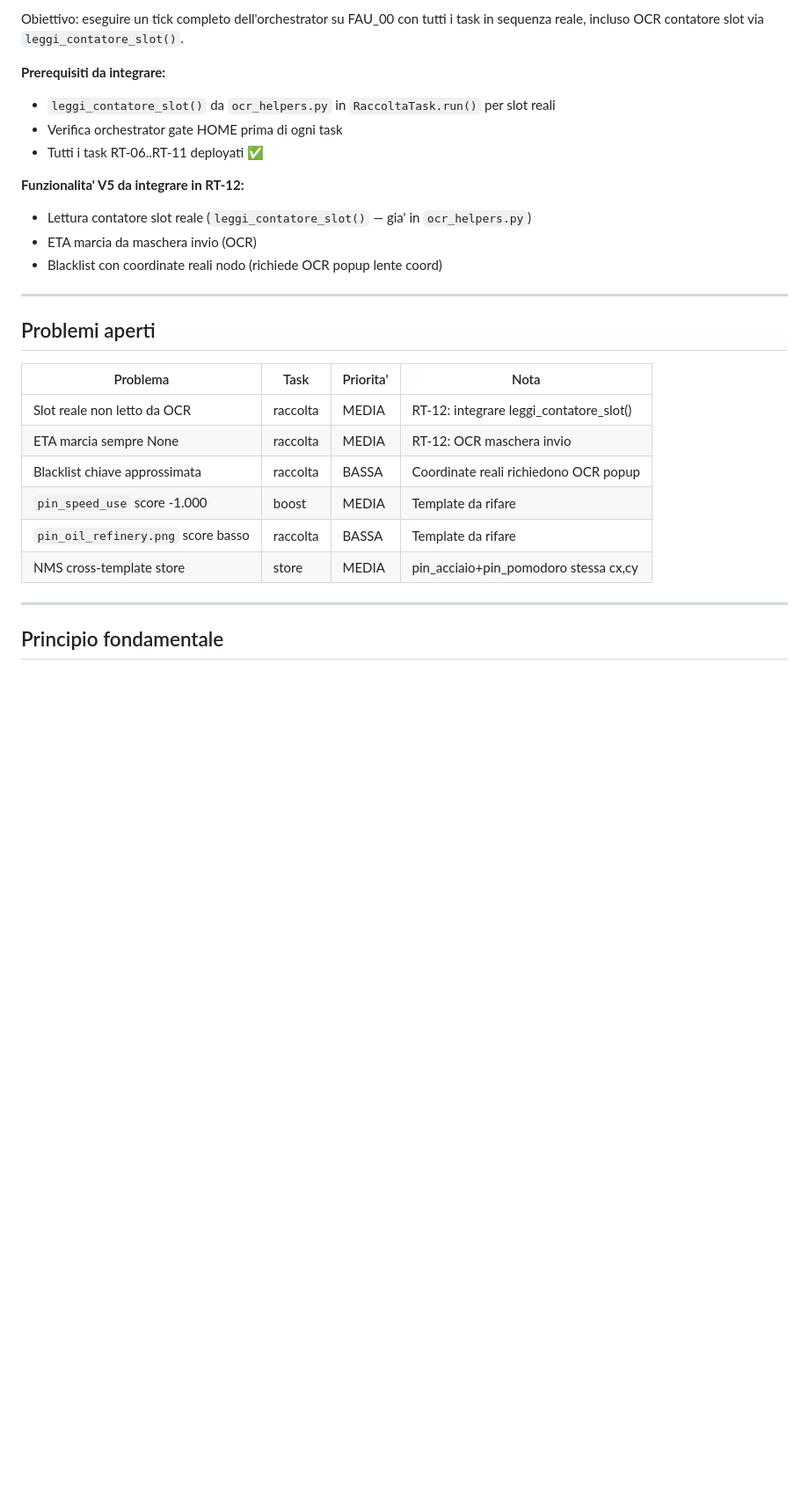
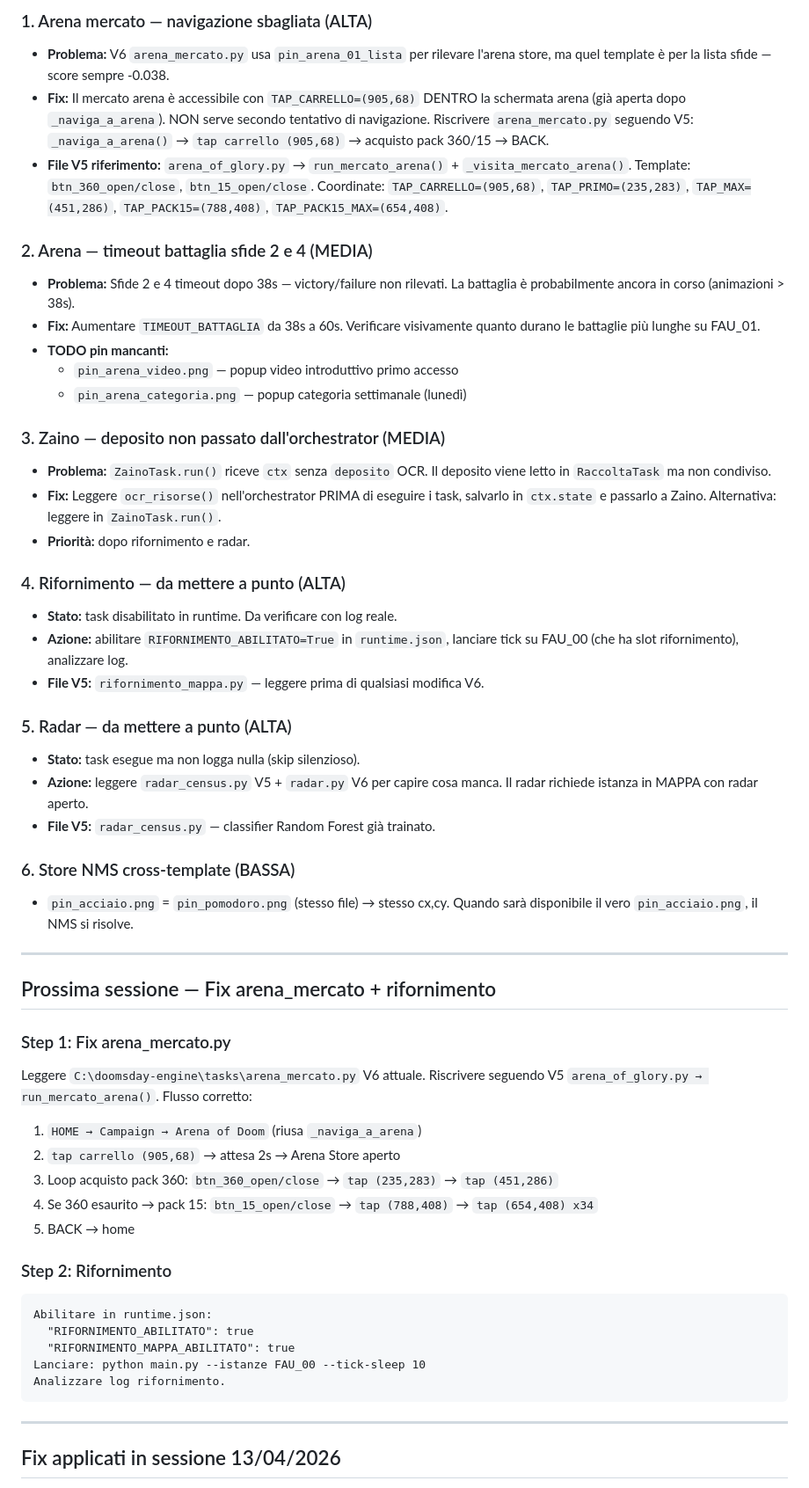
Before and after one commit to faustodba/doomsday-engine, a Markdown page: ROADMAP.md, the part around one of its changes. Shown at 88% size. GitHub-like rendering; blank space fills up the shorter version.

Commit message:
docs: ROADMAP RT-12 tick completo FAU_01 - issues arena_mercato + rifornimento + radar

````diff
--- a/ROADMAP.md
+++ b/ROADMAP.md
@@ -134,31 +49,72 @@ doomsday-engine/
 
-Obiettivo: eseguire un tick completo dell'orchestrator su FAU_00 con tutti i task
-in sequenza reale, incluso OCR contatore slot via `leggi_contatore_slot()`.
+### 1. Arena mercato — navigazione sbagliata (ALTA)
+- **Problema:** V6 `arena_mercato.py` usa `pin_arena_01_lista` per rilevare
+  l'arena store, ma quel template è per la lista sfide — score sempre -0.038.
+- **Fix:** Il mercato arena è accessibile con `TAP_CARRELLO=(905,68)` DENTRO
+  la schermata arena (già aperta dopo `_naviga_a_arena`). NON serve secondo
+  tentativo di navigazione. Riscrivere `arena_mercato.py` seguendo V5:
+  `_naviga_a_arena()` → `tap carrello (905,68)` → acquisto pack 360/15 → BACK.
+- **File V5 riferimento:** `arena_of_glory.py` → `run_mercato_arena()` +
+  `_visita_mercato_arena()`. Template: `btn_360_open/close`, `btn_15_open/close`.
+  Coordinate: `TAP_CARRELLO=(905,68)`, `TAP_PRIMO=(235,283)`,
+  `TAP_MAX=(451,286)`, `TAP_PACK15=(788,408)`, `TAP_PACK15_MAX=(654,408)`.
 
-**Prerequisiti da integrare:**
-- `leggi_contatore_slot()` da `ocr_helpers.py` in `RaccoltaTask.run()` per slot reali
-- Verifica orchestrator gate HOME prima di ogni task
-- Tutti i task RT-06..RT-11 deployati ✅
+### 2. Arena — timeout battaglia sfide 2 e 4 (MEDIA)
+- **Problema:** Sfide 2 e 4 timeout dopo 38s — victory/failure non rilevati.
+  La battaglia è probabilmente ancora in corso (animazioni > 38s).
+- **Fix:** Aumentare `TIMEOUT_BATTAGLIA` da 38s a 60s. Verificare visivamente
+  quanto durano le battaglie più lunghe su FAU_01.
+- **TODO pin mancanti:**
+  - `pin_arena_video.png` — popup video introduttivo primo accesso
+  - `pin_arena_categoria.png` — popup categoria settimanale (lunedì)
 
-**Funzionalita' V5 da integrare in RT-12:**
-- Lettura contatore slot reale (`leggi_contatore_slot()` — gia' in `ocr_helpers.py`)
-- ETA marcia da maschera invio (OCR)
-- Blacklist con coordinate reali nodo (richiede OCR popup lente coord)
+### 3. Zaino — deposito non passato dall'orchestrator (MEDIA)
+- **Problema:** `ZainoTask.run()` riceve `ctx` senza `deposito` OCR.
+  Il deposito viene letto in `RaccoltaTask` ma non condiviso.
+- **Fix:** Leggere `ocr_risorse()` nell'orchestrator PRIMA di eseguire i task,
+  salvarlo in `ctx.state` e passarlo a Zaino. Alternativa: leggere in `ZainoTask.run()`.
+- **Priorità:** dopo rifornimento e radar.
+
+### 4. Rifornimento — da mettere a punto (ALTA)
+- **Stato:** task disabilitato in runtime. Da verificare con log reale.
+- **Azione:** abilitare `RIFORNIMENTO_ABILITATO=True` in `runtime.json`,
+  lanciare tick su FAU_00 (che ha slot rifornimento), analizzare log.
+- **File V5:** `rifornimento_mappa.py` — leggere prima di qualsiasi modifica V6.
+
+### 5. Radar — da mettere a punto (ALTA)
+- **Stato:** task esegue ma non logga nulla (skip silenzioso).
+- **Azione:** leggere `radar_census.py` V5 + `radar.py` V6 per capire
+  cosa manca. Il radar richiede istanza in MAPPA con radar aperto.
+- **File V5:** `radar_census.py` — classifier Random Forest già trainato.
+
+### 6. Store NMS cross-template (BASSA)
+- `pin_acciaio.png` = `pin_pomodoro.png` (stesso file) → stesso cx,cy.
+  Quando sarà disponibile il vero `pin_acciaio.png`, il NMS si risolve.
 
 ---
 
-## Problemi aperti
+## Prossima sessione — Fix arena_mercato + rifornimento
 
-| Problema | Task | Priorita' | Nota |
-|----------|------|-----------|------|
-| Slot reale non letto da OCR | raccolta | MEDIA | RT-12: integrare leggi_contatore_slot() |
-| ETA marcia sempre None | raccolta | MEDIA | RT-12: OCR maschera invio |
-| Blacklist chiave approssimata | raccolta | BASSA | Coordinate reali richiedono OCR popup |
-| `pin_speed_use` score -1.000 | boost | MEDIA | Template da rifare |
-| `pin_oil_refinery.png` score basso | raccolta | BASSA | Template da rifare |
-| NMS cross-template store | store | MEDIA | pin_acciaio+pin_pomodoro stessa cx,cy |
+### Step 1: Fix arena_mercato.py
+Leggere `C:\doomsday-engine\tasks\arena_mercato.py` V6 attuale.
+Riscrivere seguendo V5 `arena_of_glory.py → run_mercato_arena()`.
+Flusso corretto:
+1. `HOME → Campaign → Arena of Doom` (riusa `_naviga_a_arena`)
+2. `tap carrello (905,68)` → attesa 2s → Arena Store aperto
+3. Loop acquisto pack 360: `btn_360_open/close` → `tap (235,283)` → `tap (451,286)`
+4. Se 360 esaurito → pack 15: `btn_15_open/close` → `tap (788,408)` → `tap (654,408) x34`
+5. BACK → home
+
+### Step 2: Rifornimento
+```
+Abilitare in runtime.json:
+  "RIFORNIMENTO_ABILITATO": true
+  "RIFORNIMENTO_MAPPA_ABILITATO": true
+Lanciare: python main.py --istanze FAU_00 --tick-sleep 10
+Analizzare log rifornimento.
+```
 
 ---
 
-## Principio fondamentale
+## Fix applicati in sessione 13/04/2026
 
````
Also changed, not shown: other parts of ROADMAP.md (+75 -162 lines).
